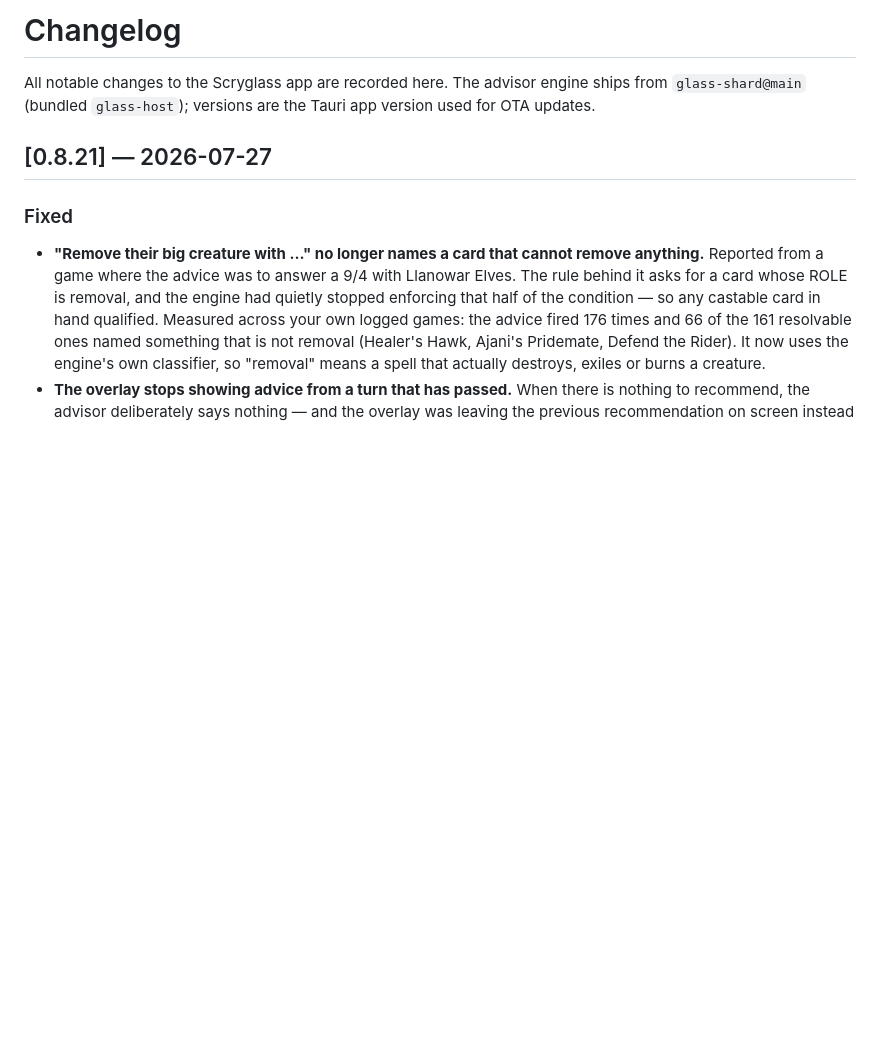
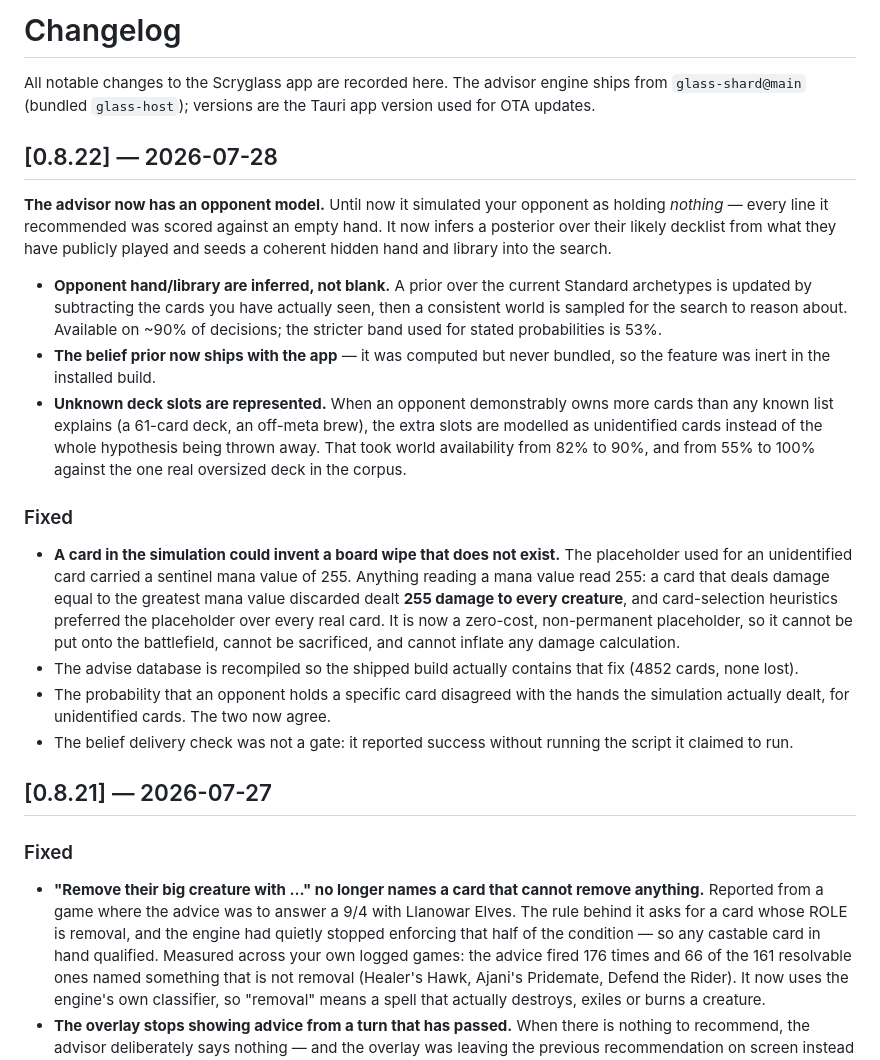
Before and after one commit to vbalko-claimate/scryglass, a Markdown page: CHANGELOG.md, the part around the change. Rendered like a GitHub page; blank space fills up the shorter version.

Commit message:
v0.8.22: changelog — the advisor gets an opponent model
Release notes for the OTA build. `release.yml` reads the `## [VERSION]` section, so
the tag would have shipped with empty notes without this.

Co-Authored-By: Claude Opus 5 (1M context) <noreply@anthropic.com>

```diff
--- a/CHANGELOG.md
+++ b/CHANGELOG.md
@@ -3,6 +3,41 @@
 All notable changes to the Scryglass app are recorded here. The advisor engine
 ships from `glass-shard@main` (bundled `glass-host`); versions are the Tauri app
 version used for OTA updates.
+
+## [0.8.22] — 2026-07-28
+
+**The advisor now has an opponent model.** Until now it simulated your opponent as
+holding *nothing* — every line it recommended was scored against an empty hand. It
+now infers a posterior over their likely decklist from what they have publicly
+played and seeds a coherent hidden hand and library into the search.
+
+- **Opponent hand/library are inferred, not blank.** A prior over the current
+  Standard archetypes is updated by subtracting the cards you have actually seen,
+  then a consistent world is sampled for the search to reason about. Available on
+  ~90% of decisions; the stricter band used for stated probabilities is 53%.
+- **The belief prior now ships with the app** — it was computed but never bundled,
+  so the feature was inert in the installed build.
+- **Unknown deck slots are represented.** When an opponent demonstrably owns more
+  cards than any known list explains (a 61-card deck, an off-meta brew), the
+  extra slots are modelled as unidentified cards instead of the whole hypothesis
+  being thrown away. That took world availability from 82% to 90%, and from 55% to
+  100% against the one real oversized deck in the corpus.
+
+### Fixed
+
+- **A card in the simulation could invent a board wipe that does not exist.** The
+  placeholder used for an unidentified card carried a sentinel mana value of 255.
+  Anything reading a mana value read 255: a card that deals damage equal to the
+  greatest mana value discarded dealt **255 damage to every creature**, and
+  card-selection heuristics preferred the placeholder over every real card. It is
+  now a zero-cost, non-permanent placeholder, so it cannot be put onto the
+  battlefield, cannot be sacrificed, and cannot inflate any damage calculation.
+- The advise database is recompiled so the shipped build actually contains that
+  fix (4852 cards, none lost).
+- The probability that an opponent holds a specific card disagreed with the hands
+  the simulation actually dealt, for unidentified cards. The two now agree.
+- The belief delivery check was not a gate: it reported success without running
+  the script it claimed to run.
 
 ## [0.8.21] — 2026-07-27
 
```
